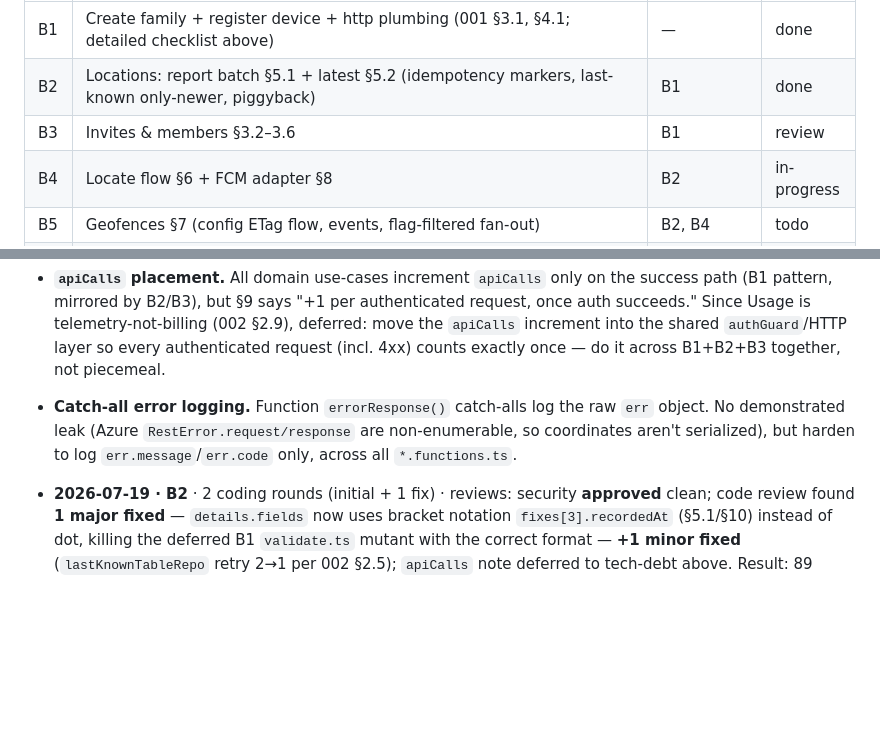
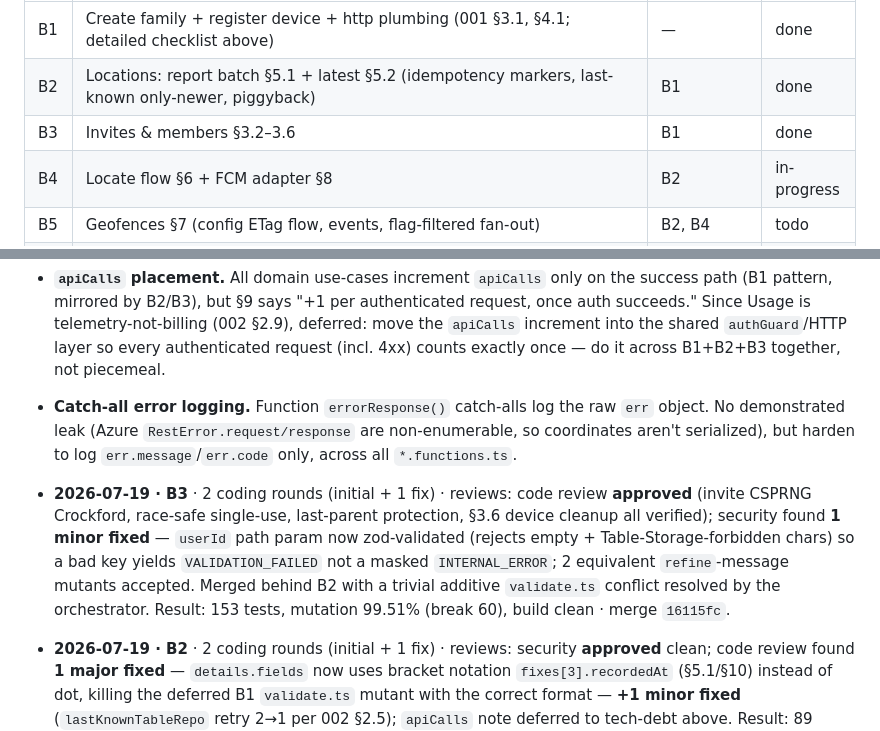
Before and after one commit to waldo1001/WhereIsWaldo, a Markdown page: docs/implementation-handoff.md, 2 parts joined by grey strips. GitHub-like rendering; blank space fills up the shorter version.

Commit message:
dev-loop: B3 done (merge 16115fc)
Co-Authored-By: Claude Opus 4.8 (1M context) <noreply@anthropic.com>

```diff
--- a/docs/implementation-handoff.md
+++ b/docs/implementation-handoff.md
@@ -55,7 +55,7 @@ Status values: `todo` | `in-progress` | `review` | `done` | `blocked` | `human`
 |---|---|---|---|
 | B1 | Create family + register device + http plumbing (001 §3.1, §4.1; detailed checklist above) | — | done |
 | B2 | Locations: report batch §5.1 + latest §5.2 (idempotency markers, last-known only-newer, piggyback) | B1 | done |
-| B3 | Invites & members §3.2–3.6 | B1 | review |
+| B3 | Invites & members §3.2–3.6 | B1 | done |
 | B4 | Locate flow §6 + FCM adapter §8 | B2 | in-progress |
 | B5 | Geofences §7 (config ETag flow, events, flag-filtered fan-out) | B2, B4 | todo |
 | B6 | History §5.3/§7.4 (blob store read+cursor, completes B2's append-only historyBlobStore) + storage-adapter integration tests vs Azurite (002 §6) | B2 | in-progress |
@@ -77,6 +77,7 @@ Status values: `todo` | `in-progress` | `review` | `done` | `blocked` | `human`
 - **`apiCalls` placement.** All domain use-cases increment `apiCalls` only on the success path (B1 pattern, mirrored by B2/B3), but §9 says "+1 per authenticated request, once auth succeeds." Since Usage is telemetry-not-billing (002 §2.9), deferred: move the `apiCalls` increment into the shared `authGuard`/HTTP layer so every authenticated request (incl. 4xx) counts exactly once — do it across B1+B2+B3 together, not piecemeal.
 - **Catch-all error logging.** Function `errorResponse()` catch-alls log the raw `err` object. No demonstrated leak (Azure `RestError.request/response` are non-enumerable, so coordinates aren't serialized), but harden to log `err.message`/`err.code` only, across all `*.functions.ts`.
 
+- **2026-07-19 · B3** · 2 coding rounds (initial + 1 fix) · reviews: code review **approved** (invite CSPRNG Crockford, race-safe single-use, last-parent protection, §3.6 device cleanup all verified); security found **1 minor fixed** — `userId` path param now zod-validated (rejects empty + Table-Storage-forbidden chars) so a bad key yields `VALIDATION_FAILED` not a masked `INTERNAL_ERROR`; 2 equivalent `refine`-message mutants accepted. Merged behind B2 with a trivial additive `validate.ts` conflict resolved by the orchestrator. Result: 153 tests, mutation 99.51% (break 60), build clean · merge `16115fc`.
 - **2026-07-19 · B2** · 2 coding rounds (initial + 1 fix) · reviews: security **approved** clean; code review found **1 major fixed** — `details.fields` now uses bracket notation `fixes[3].recordedAt` (§5.1/§10) instead of dot, killing the deferred B1 `validate.ts` mutant with the correct format — **+1 minor fixed** (`lastKnownTableRepo` retry 2→1 per 002 §2.5); `apiCalls` note deferred to tech-debt above. Result: 89 tests, mutation 100% (365 mutants, break 60), build clean · merge `dad39f9`.
 
 - **2026-07-19 · B1** · 2 coding rounds (initial + 1 fix) · reviews: code+security both ran; **1 finding fixed** — `firebaseJoseVerifier.ts` now enforces §2.2 "iat in the past" (jose omits it without `maxTokenAge`); **1 finding deferred to B2** — surviving `validate.ts` mutant (`.join(".")` vs `.join("")`), unobservable on B1's flat schemas, must be killed by a nested-path test in B2 batch validation · spec change: **specs/001 §4.1 pinned** (omitted token on update = preserve). Result: 46 tests, mutation 99.37% (break 60), build clean · merge `708a6fa`.
```
